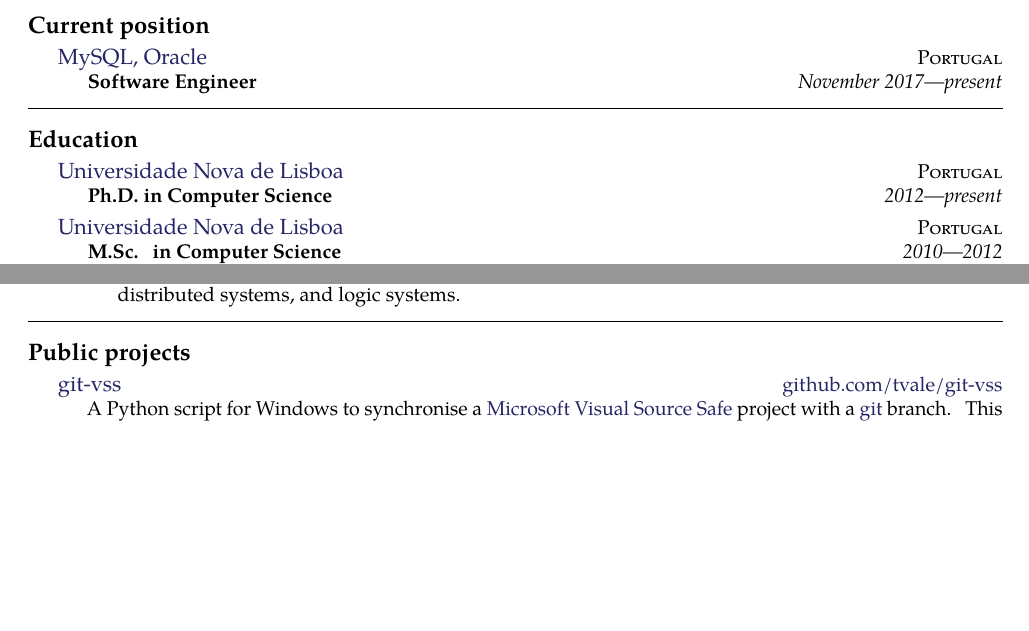
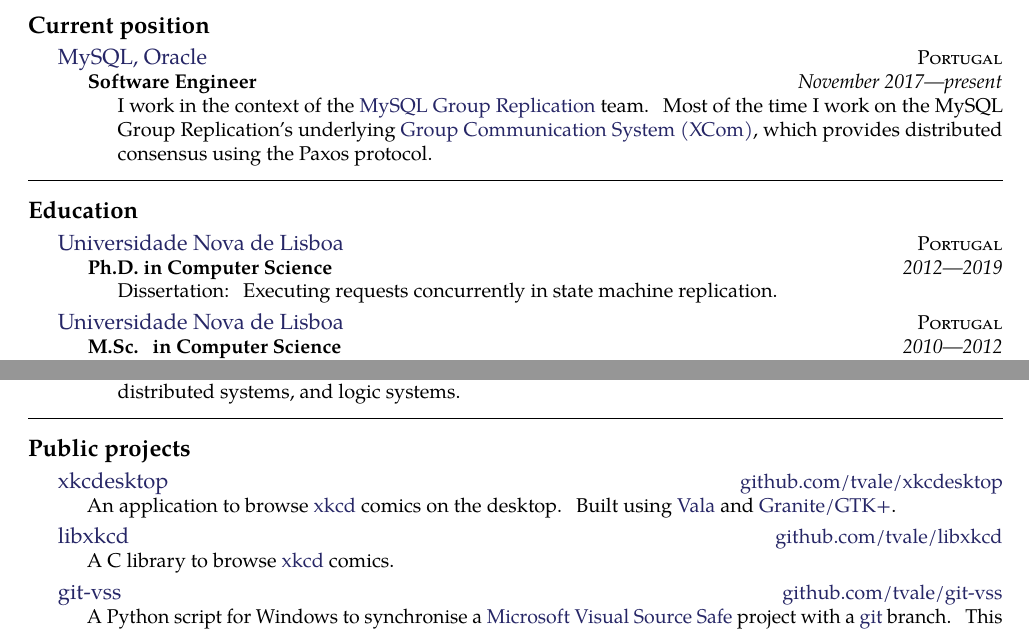
Before and after one commit to tvale/cv, a LaTeX CV (cv-tvale.tex): two parts of page 1 of 3, joined at a grey line, cut so that both start at the same text, the shorter picture padded with empty space. Compiled offline with pdfLaTeX.

Commit message:
Update current position, Ph.D. status, projects

```diff
--- a/cv-tvale.tex
+++ b/cv-tvale.tex
@@ -68,9 +68,9 @@
   {\href{https://oracle.com}{MySQL, Oracle}}
   {\textsc{Portugal}} {%
   \headedsubsection
-    {Software Engineer }
+    {Software Engineer}
     {November 2017---present}
-    {}
+    {\bodytext{I work in the context of the \href{https://dev.mysql.com/doc/refman/8.0/en/group-replication.html}{MySQL Group Replication} team. Most of the time I work on the MySQL Group Replication's underlying \href{https://mysqlhighavailability.com/the-king-is-dead-long-live-the-king-our-homegrown-paxos-based-consensus/}{Group Communication System (XCom)}, which provides distributed consensus using the Paxos protocol.}}
 }
 
 
@@ -83,9 +83,8 @@
   {\textsc{Portugal}} {%
   \headedsubsection
     {Ph.D. in Computer Science}
-    {2012---present}
-    % {\bodytext{Focused on the economics of open source, rapid application development (\acr{RAD}) and the semantic web technology stack (\acr{RDF}/\acr{RDFS}, \acr{OWL} and \acr{SPARQL}).  Picked up quite some Java skills along the way.}}
-    {}
+    {2012---2019}
+    {\bodytext{Dissertation: Executing requests concurrently in state machine replication.}}
 }
 
 \headedsection
@@ -114,6 +113,22 @@
 
 
 \roottitle{Public projects}
+
+\headedsection  % sets the header for the section and includes any subsections
+  {\href{https://github.com/tvale/xkcdesktop}{xkcdesktop}}
+  {\href{https://github.com/tvale/xkcdesktop}{github.com/tvale/xkcdesktop}} {%
+  \bodytext{
+    An application to browse \href{https://xkcd.com}{xkcd} comics on the desktop. Built using \href{https://wiki.gnome.org/Projects/Vala}{Vala} and \href{https://github.com/elementary/granite}{Granite/GTK+}.
+  }
+}
+
+\headedsection  % sets the header for the section and includes any subsections
+  {\href{https://github.com/tvale/libxkcd}{libxkcd}}
+  {\href{https://github.com/tvale/libxkcd}{github.com/tvale/libxkcd}} {%
+  \bodytext{
+    A C library to browse \href{https://xkcd.com}{xkcd} comics.
+  }
+}
 
 \headedsection  % sets the header for the section and includes any subsections
   {\href{https://github.com/tvale/git-vss}{git-vss}}
```
